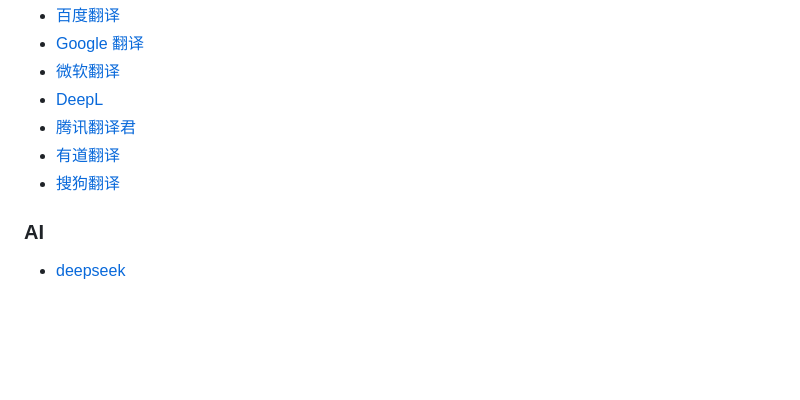
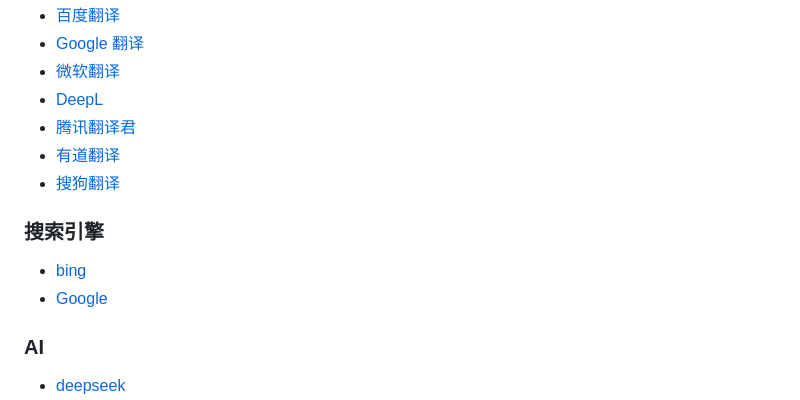
Before and after one commit to ruihuag-source/ruihuag-source.github.io, a Markdown page: docs/guide.md, the part around the change. Drawn GitHub-style; blank space fills up the shorter version.

Commit message:
feat: dev

```diff
--- a/docs/guide.md
+++ b/docs/guide.md
@@ -165,6 +165,11 @@
 - [有道翻译](fanyi.youdao.com/#/TextTranslate)
 - [搜狗翻译](fanyi.sogou.com/text?keyword=apple&transfrom=auto&transto=zh-CHS&model=general)
 
+### 搜索引擎
+
+- [bing](www.bing.com)
+- [Google](www.google.com)
+
 ### AI
 
 - [deepseek](chat.deepseek.com)
```
